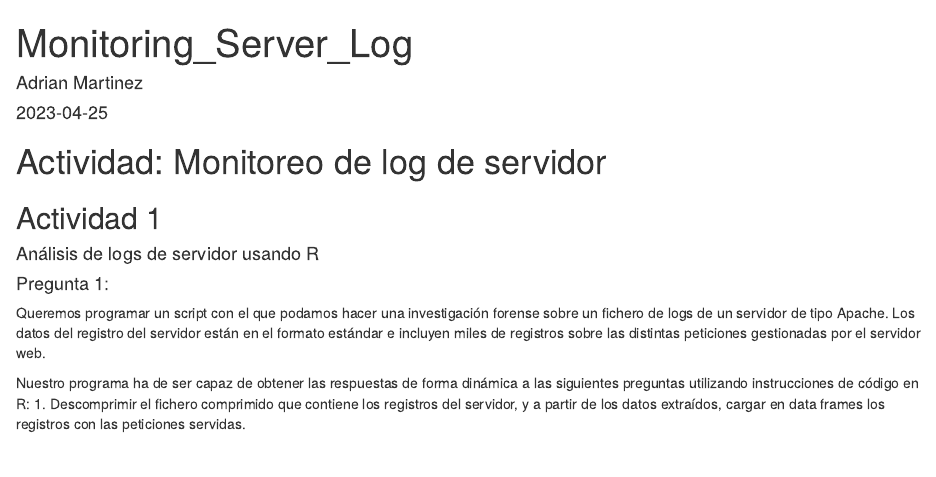
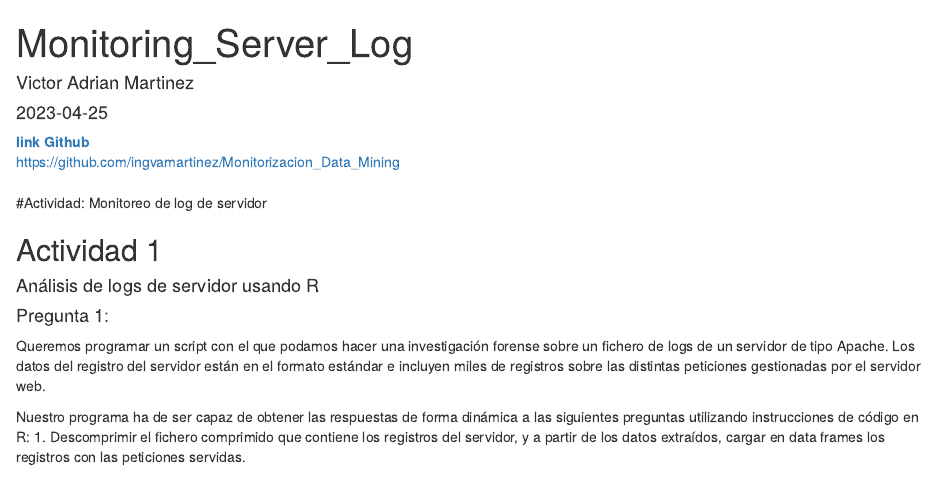
Before and after one commit to ingvamartinez/Monitorizacion_Data_Mining, an R Markdown document (Monitorizacion_Sever_Log.Rmd): the page in a window 1100 px wide, from its top. The pictures show the output file Monitorizacion_Sever_Log.html that the author committed with the source, opened offline.

Commit message:
Agrego link de Github

```diff
--- a/Monitorizacion_Sever_Log.Rmd
+++ b/Monitorizacion_Sever_Log.Rmd
@@ -1,14 +1,20 @@
 ---
 title: "Monitoring_Server_Log"
-author: "Adrian Martinez"
+author: "Victor Adrian Martinez"
 date: "2023-04-25"
-output: html_document
+output:
+  html_document: default
+  pdf_document: default
 editor_options:
   markdown:
     wrap: 72
 ---
 
-# Actividad: Monitoreo de log de servidor
+[link Github](https://github.com/ingvamartinez/Monitorizacion_Data_Mining)
+
+:   <https://github.com/ingvamartinez/Monitorizacion_Data_Mining>
+
+#Actividad: Monitoreo de log de servidor
 
 ## Actividad 1
 
```
Also changed, not shown: Monitorizacion_Sever_Log.html, Monitorizacion_Sever_Log.tex (added).
